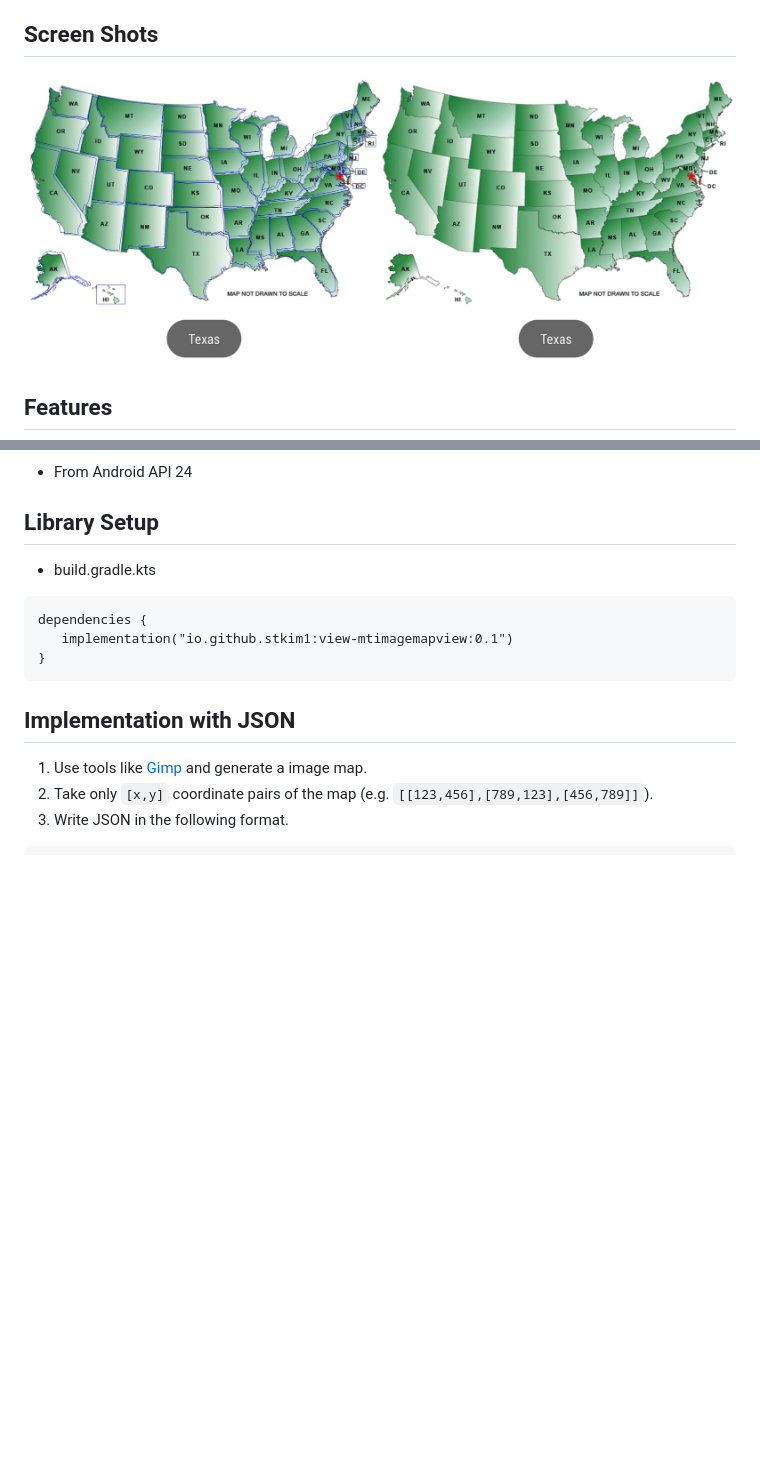
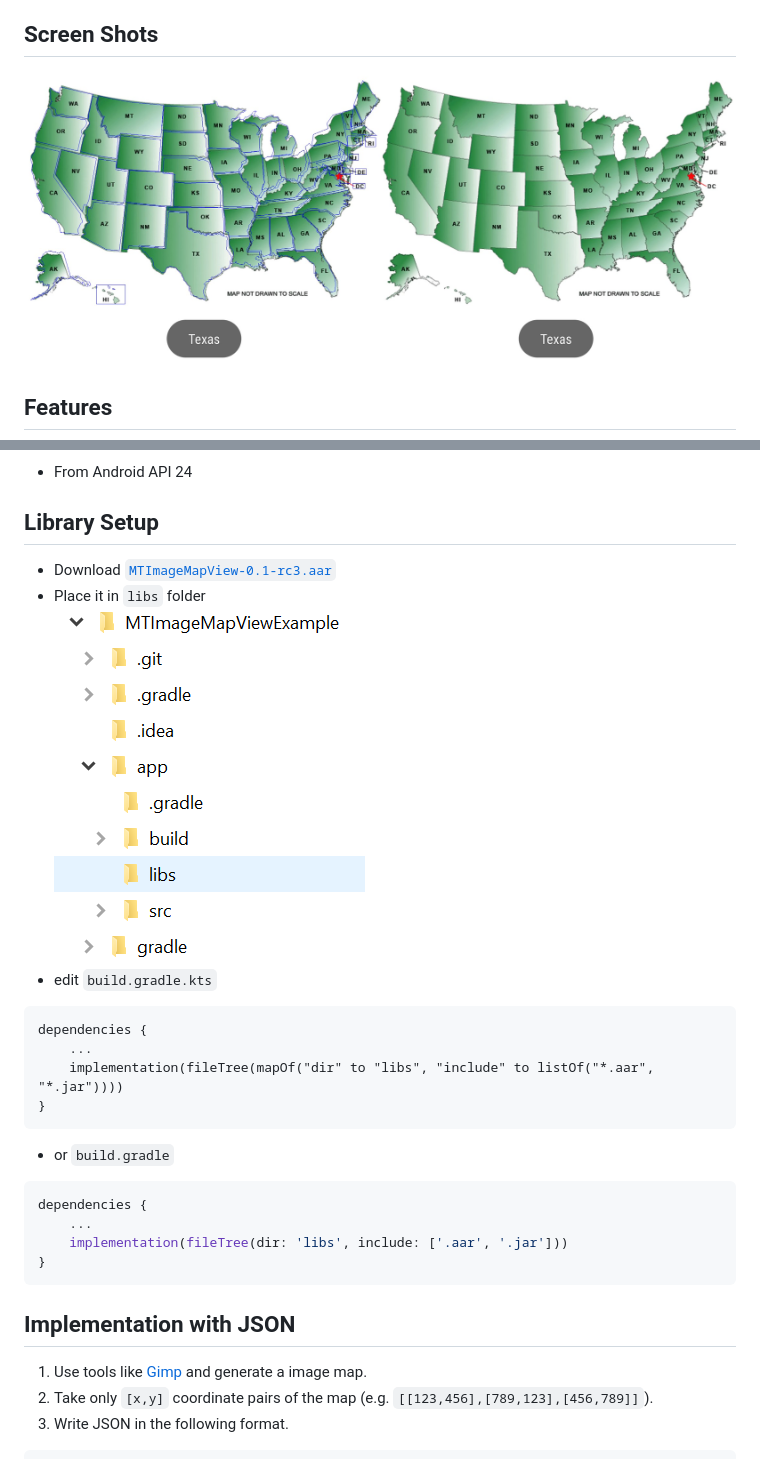
Before and after one commit to stkim1/view.MTImageMapView, a Markdown page: README.md, 2 parts joined by grey strips. GitHub-like rendering; pictures changed too: doc/lib_install.png (added); blank space fills up the shorter version.

Commit message:
v0.1-rc3 (#4)

````diff
--- a/README.md
+++ b/README.md
@@ -6,7 +6,7 @@ Extremely useful for handling touches on, for example, Europe map, or an eye of
 
 ## Screen Shots
 
-![screenshot](https://raw.githubusercontent.com/stkim1/view.MTImageMapView/main/sample/screenshot.jpg)
+![screenshot](https://raw.githubusercontent.com/stkim1/view.MTImageMapView/main/doc/screenshot.jpg)
 
 ## Features
 
@@ -22,13 +22,24 @@ Extremely useful for handling touches on, for example, Europe map, or an eye of
 - From Android API 24
 
 ## Library Setup
-
-- build.gradle.kts
+- Download [`MTImageMapView-0.1-rc3.aar`](https://raw.githubusercontent.com/stkim1/view.MTImageMapView/main/dist/MTImageMapView-0.1-rc3.aar)
+- Place it in `libs` folder
+![screenshot](https://raw.githubusercontent.com/stkim1/view.MTImageMapView/main/doc/lib_install.png)
+- edit `build.gradle.kts`
 ```
 dependencies {
-   implementation("io.github.stkim1:view-mtimagemapview:0.1")
+    ...
+    implementation(fileTree(mapOf("dir" to "libs", "include" to listOf("*.aar", "*.jar"))))
 }
 ```
+- or `build.gradle`
+```groovy
+dependencies {
+    ...
+    implementation(fileTree(dir: 'libs', include: ['.aar', '.jar']))
+}
+```
+
 
 ## Implementation with JSON
 1. Use tools like [Gimp](http://www.gimp.org/) and generate a image map.
````
Also changed, not shown: doc/screenshot.jpg (renamed from sample/screenshot.jpg), sample/US_States.gif (deleted), 1 other file.
